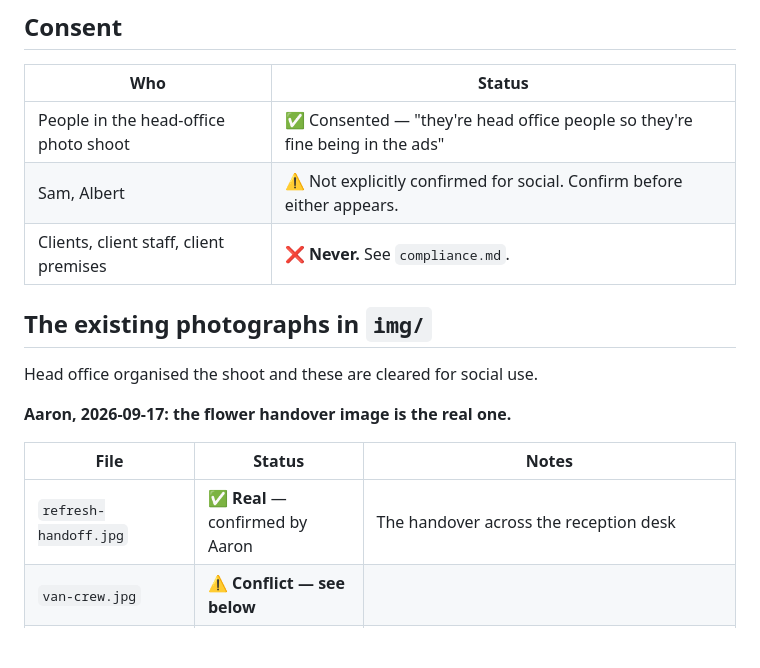
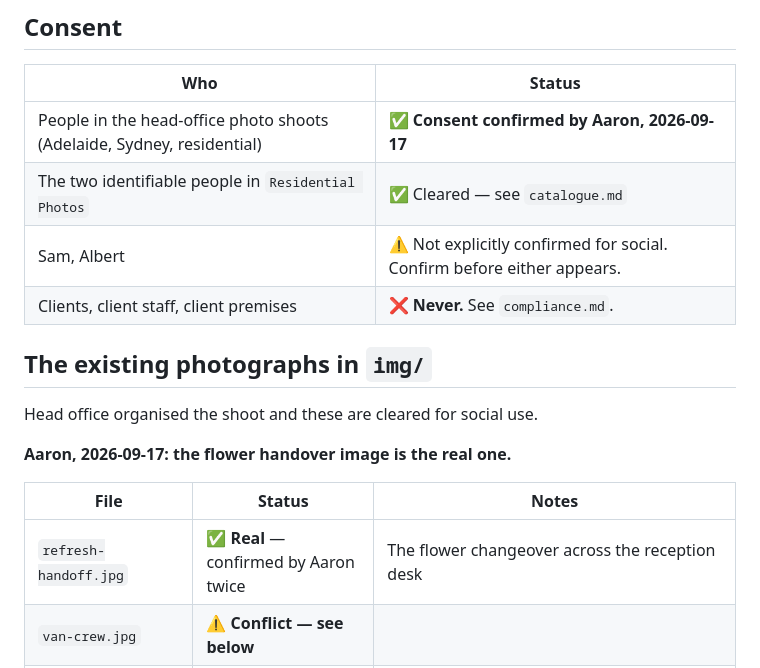
Before and after one commit to artrajeus/floral-image-agents, a Markdown page: facts/people-and-images.md, the part around the change. GitHub-like rendering; blank space fills up the shorter version.

```diff
--- a/facts/people-and-images.md
+++ b/facts/people-and-images.md
@@ -9,7 +9,8 @@ verified_by: Aaron (interview) + visual inspection
 
 | Who | Status |
 |---|---|
-| People in the head-office photo shoot | ✅ Consented — "they're head office people so they're fine being in the ads" |
+| People in the head-office photo shoots (Adelaide, Sydney, residential) | ✅ **Consent confirmed by Aaron, 2026-09-17** |
+| The two identifiable people in `Residential Photos` | ✅ Cleared — see `catalogue.md` |
 | Sam, Albert | ⚠ Not explicitly confirmed for social. Confirm before either appears. |
 | Clients, client staff, client premises | ❌ **Never.** See `compliance.md`. |
 
@@ -21,7 +22,7 @@ Head office organised the shoot and these are cleared for social use.
 
 | File | Status | Notes |
 |---|---|---|
-| `refresh-handoff.jpg` | ✅ **Real** — confirmed by Aaron | The handover across the reception desk |
+| `refresh-handoff.jpg` | ✅ **Real** — confirmed by Aaron twice | The flower changeover across the reception desk |
 | `van-crew.jpg` | ⚠ **Conflict — see below** | |
 | `office-smile.jpg` | ❌ Treat as generated | |
 | `trial-arrangement.jpg` | ❌ Treat as generated | Van wrap renders as a soft rainbow gradient; the real van carries a hard-edged triangular mosaic |
```
Also changed, not shown: facts/catalogue.md (+56 -32 lines).
